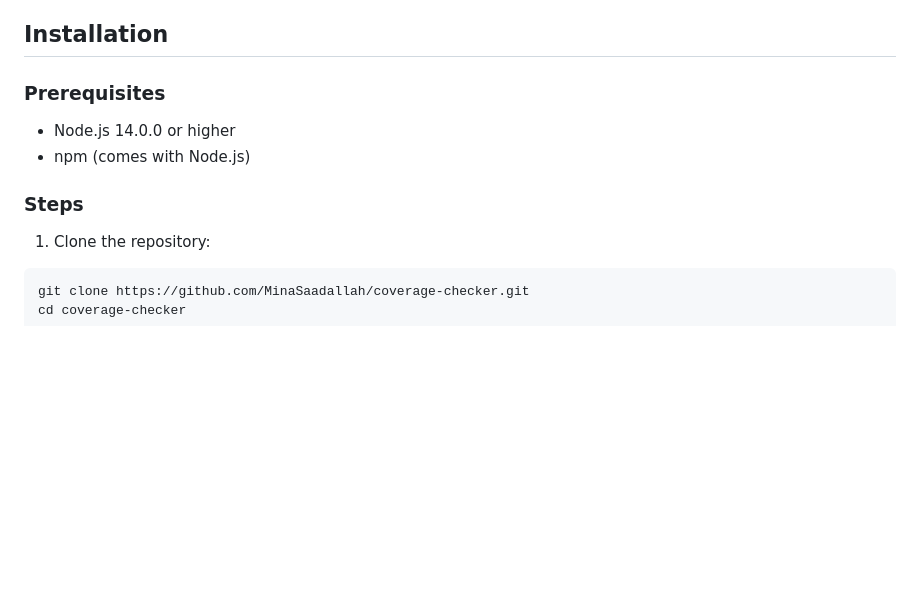
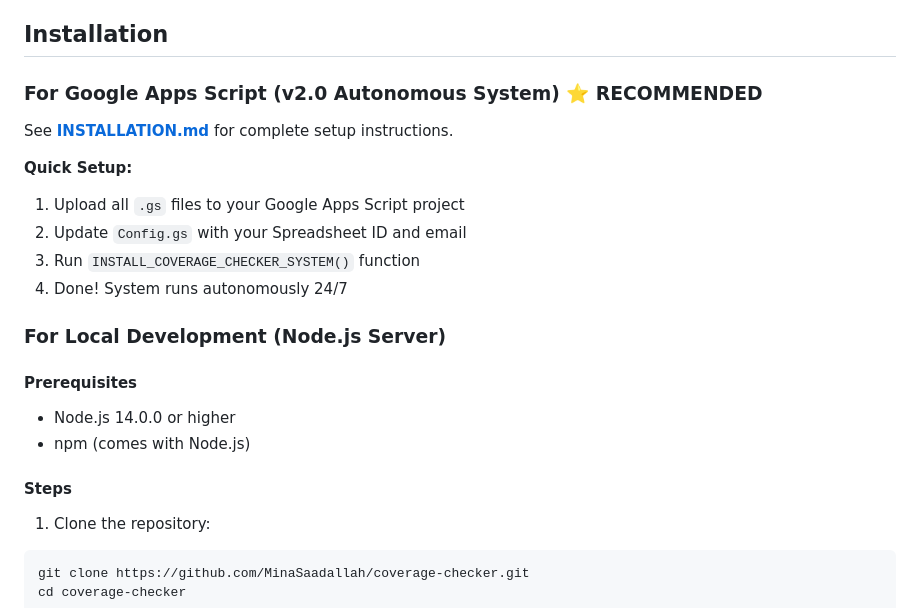
Before and after one commit to MinaSaadallah/Coverage-Checker, a Markdown page: README.md, the part around one of its changes. GitHub-like rendering; blank space fills up the shorter version.

````diff
--- a/README.md
+++ b/README.md
@@ -29,12 +58,23 @@ A mobile network coverage checker application that helps users find mobile netwo
 
 ## Installation
 
-### Prerequisites
+### For Google Apps Script (v2.0 Autonomous System) ⭐ RECOMMENDED
 
+See **[INSTALLATION.md](INSTALLATION.md)** for complete setup instructions.
+
+**Quick Setup:**
+1. Upload all `.gs` files to your Google Apps Script project
+2. Update `Config.gs` with your Spreadsheet ID and email
+3. Run `INSTALL_COVERAGE_CHECKER_SYSTEM()` function
+4. Done! System runs autonomously 24/7
+
+### For Local Development (Node.js Server)
+
+#### Prerequisites
 - Node.js 14.0.0 or higher
 - npm (comes with Node.js)
 
-### Steps
+#### Steps
 
 1. Clone the repository:
 ```bash
````
Also changed, not shown: other parts of README.md (+102 -25 lines), INSTALLATION.md (added, +436 -0 lines).
